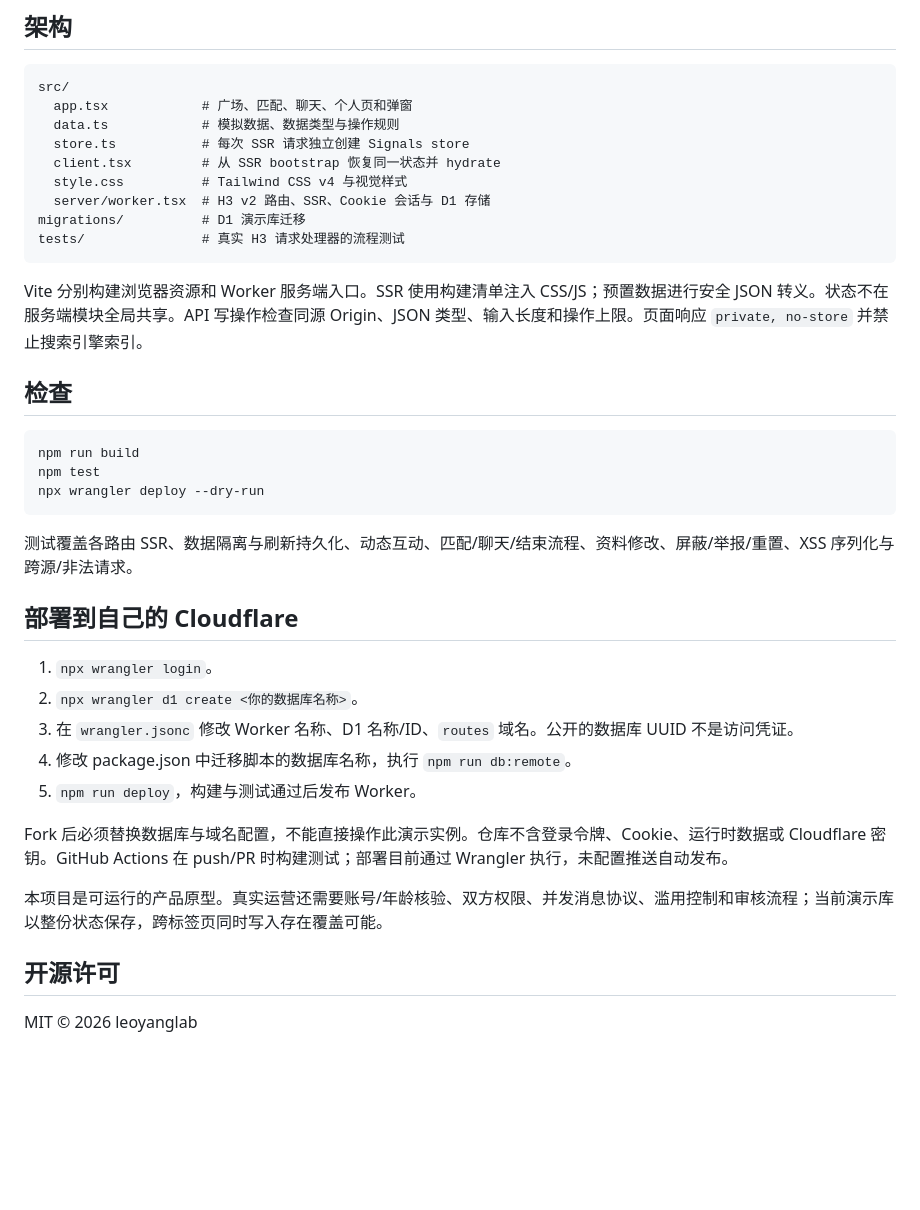
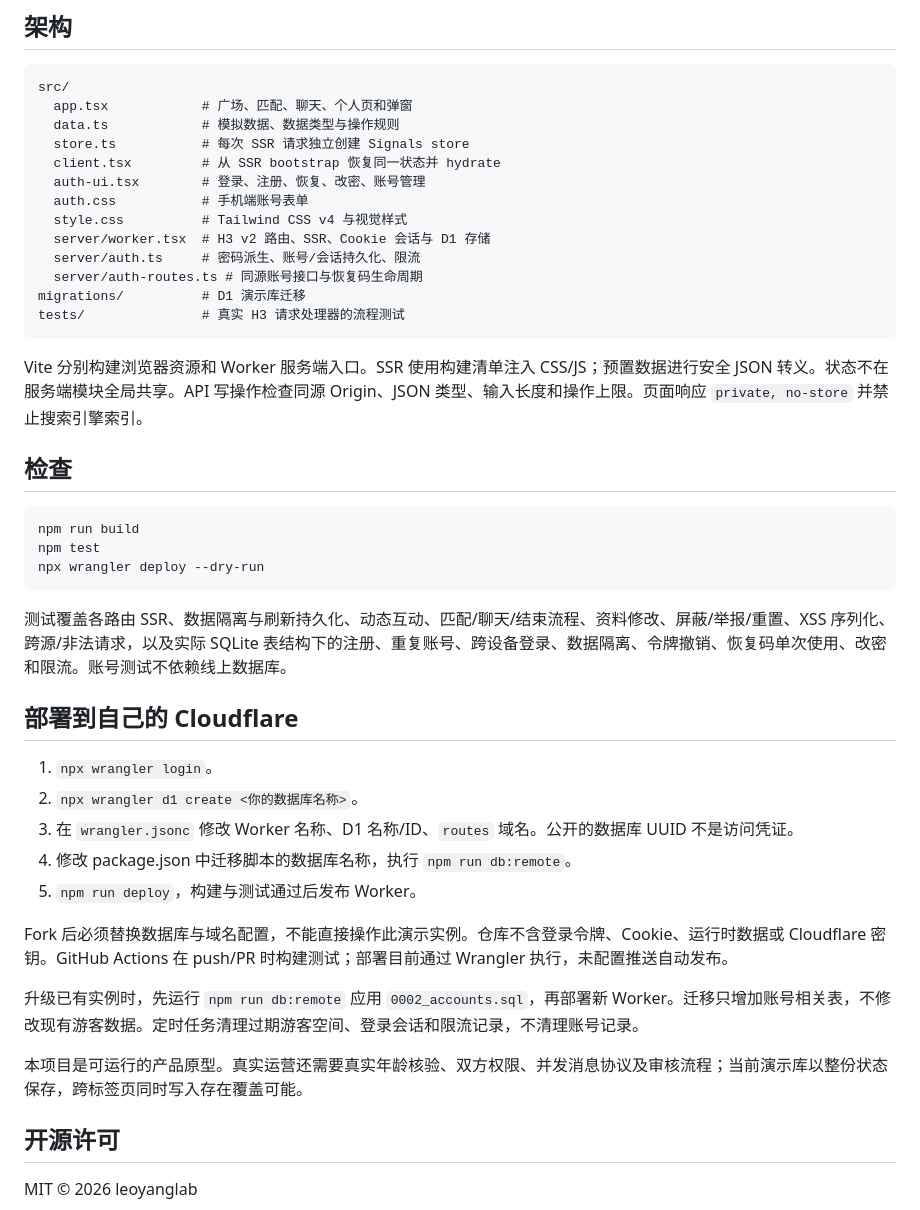
Before and after one commit to leoyanglab/weiyu, a Markdown page: README.md, the part around one of its changes. Rendered like a GitHub page; blank space fills up the shorter version.

````diff
--- a/README.md
+++ b/README.md
@@ -53,8 +84,12 @@ src/
   data.ts            # 模拟数据、数据类型与操作规则
   store.ts           # 每次 SSR 请求独立创建 Signals store
   client.tsx         # 从 SSR bootstrap 恢复同一状态并 hydrate
+  auth-ui.tsx        # 登录、注册、恢复、改密、账号管理
+  auth.css           # 手机端账号表单
   style.css          # Tailwind CSS v4 与视觉样式
   server/worker.tsx  # H3 v2 路由、SSR、Cookie 会话与 D1 存储
+  server/auth.ts     # 密码派生、账号/会话持久化、限流
+  server/auth-routes.ts # 同源账号接口与恢复码生命周期
 migrations/          # D1 演示库迁移
 tests/               # 真实 H3 请求处理器的流程测试
 ```
@@ -69,7 +104,7 @@ npm test
 npx wrangler deploy --dry-run
 ```
 
-测试覆盖各路由 SSR、数据隔离与刷新持久化、动态互动、匹配/聊天/结束流程、资料修改、屏蔽/举报/重置、XSS 序列化与跨源/非法请求。
+测试覆盖各路由 SSR、数据隔离与刷新持久化、动态互动、匹配/聊天/结束流程、资料修改、屏蔽/举报/重置、XSS 序列化、跨源/非法请求，以及实际 SQLite 表结构下的注册、重复账号、跨设备登录、数据隔离、令牌撤销、恢复码单次使用、改密和限流。账号测试不依赖线上数据库。
 
 ## 部署到自己的 Cloudflare
 
@@ -81,7 +116,9 @@ npx wrangler deploy --dry-run
 
 Fork 后必须替换数据库与域名配置，不能直接操作此演示实例。仓库不含登录令牌、Cookie、运行时数据或 Cloudflare 密钥。GitHub Actions 在 push/PR 时构建测试；部署目前通过 Wrangler 执行，未配置推送自动发布。
 
-本项目是可运行的产品原型。真实运营还需要账号/年龄核验、双方权限、并发消息协议、滥用控制和审核流程；当前演示库以整份状态保存，跨标签页同时写入存在覆盖可能。
+升级已有实例时，先运行 `npm run db:remote` 应用 `0002_accounts.sql`，再部署新 Worker。迁移只增加账号相关表，不修改现有游客数据。定时任务清理过期游客空间、登录会话和限流记录，不清理账号记录。
+
+本项目是可运行的产品原型。真实运营还需要真实年龄核验、双方权限、并发消息协议及审核流程；当前演示库以整份状态保存，跨标签页同时写入存在覆盖可能。
 
 ## 开源许可
 
````
Also changed, not shown: other parts of README.md (+34 -3 lines), docs/screenshots/login-mobile.jpg (added), docs/screenshots/register-mobile.jpg (added), 13 other files.
